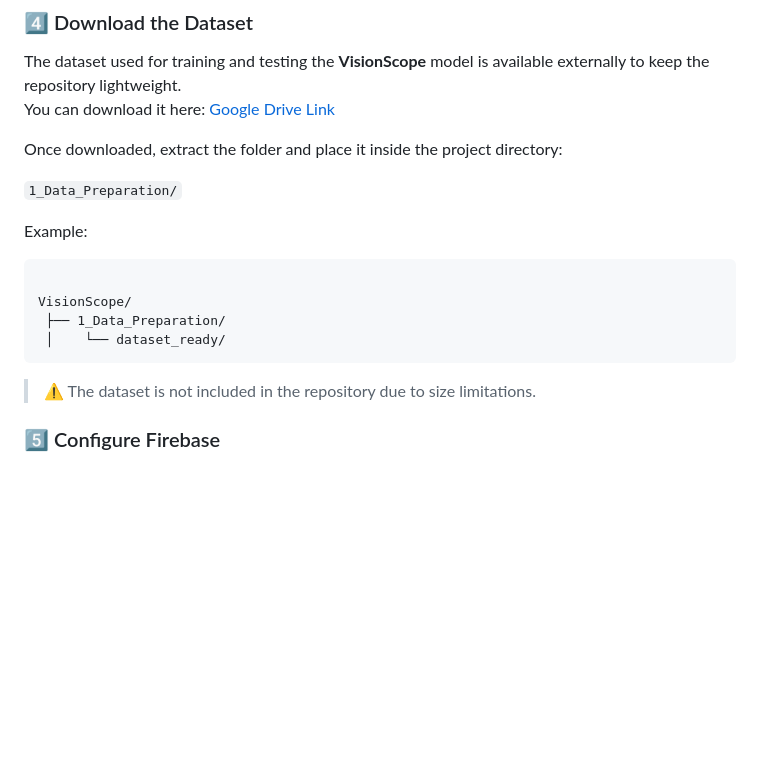
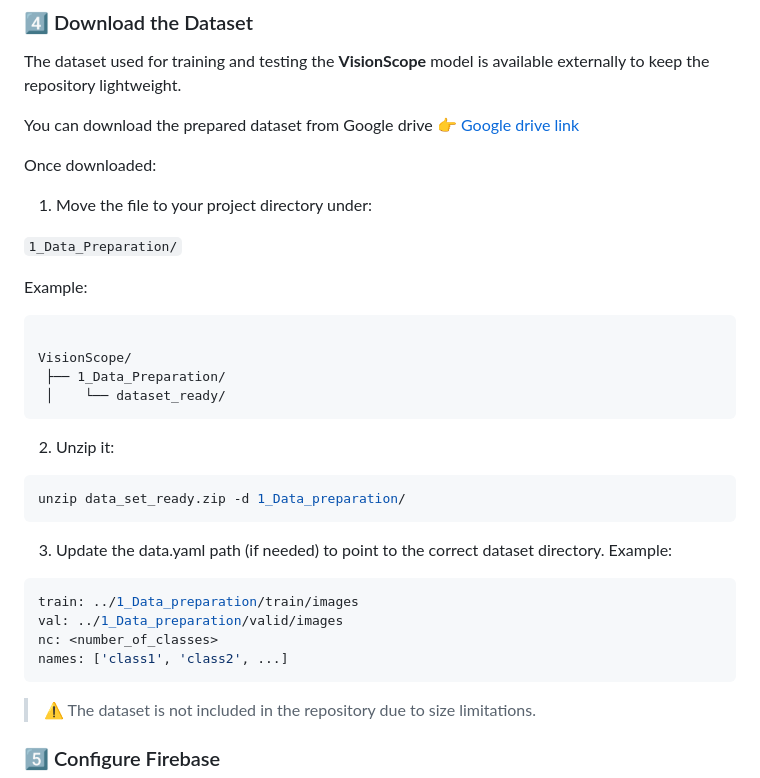
Before and after one commit to kalyani-pr/VisionScope, a Markdown page: README.md, the part around the change printed below. Drawn GitHub-style; blank space fills up the shorter version.

Commit message:
Updated README with dataset and setup instructions

````diff
--- a/README.md
+++ b/README.md
@@ -109,9 +109,12 @@ pip install -r requirements.txt
 ### 4️⃣ Download the Dataset
 
 The dataset used for training and testing the **VisionScope** model is available externally to keep the repository lightweight.
-You can download it here: [Google Drive Link](https://drive.google.com/your-dataset-link)
 
-Once downloaded, extract the folder and place it inside the project directory:
+You can download the prepared dataset from Google drive
+ 👉 [Google drive link](https://drive.google.com/file/d/132uIz6Cg3TnhF4kNXl6WeIE0jAFwA0EV/view?usp=sharing)
+
+Once downloaded:
+1. Move the file to your project directory under:
 
 `1_Data_Preparation/`
 
@@ -122,6 +125,21 @@ VisionScope/
  ├── 1_Data_Preparation/
  │    └── dataset_ready/
 ```
+2. Unzip it:
+
+```python
+unzip data_set_ready.zip -d 1_Data_preparation/
+```
+
+3. Update the data.yaml path (if needed) to point to the correct dataset directory.
+Example:
+```yaml
+train: ../1_Data_preparation/train/images
+val: ../1_Data_preparation/valid/images
+nc: <number_of_classes>
+names: ['class1', 'class2', ...]
+```
+
 > ⚠️ The dataset is not included in the repository due to size limitations.
 
 ### 5️⃣ Configure Firebase
````
Also changed, not shown: other parts of README.md (+0 -2 lines).
